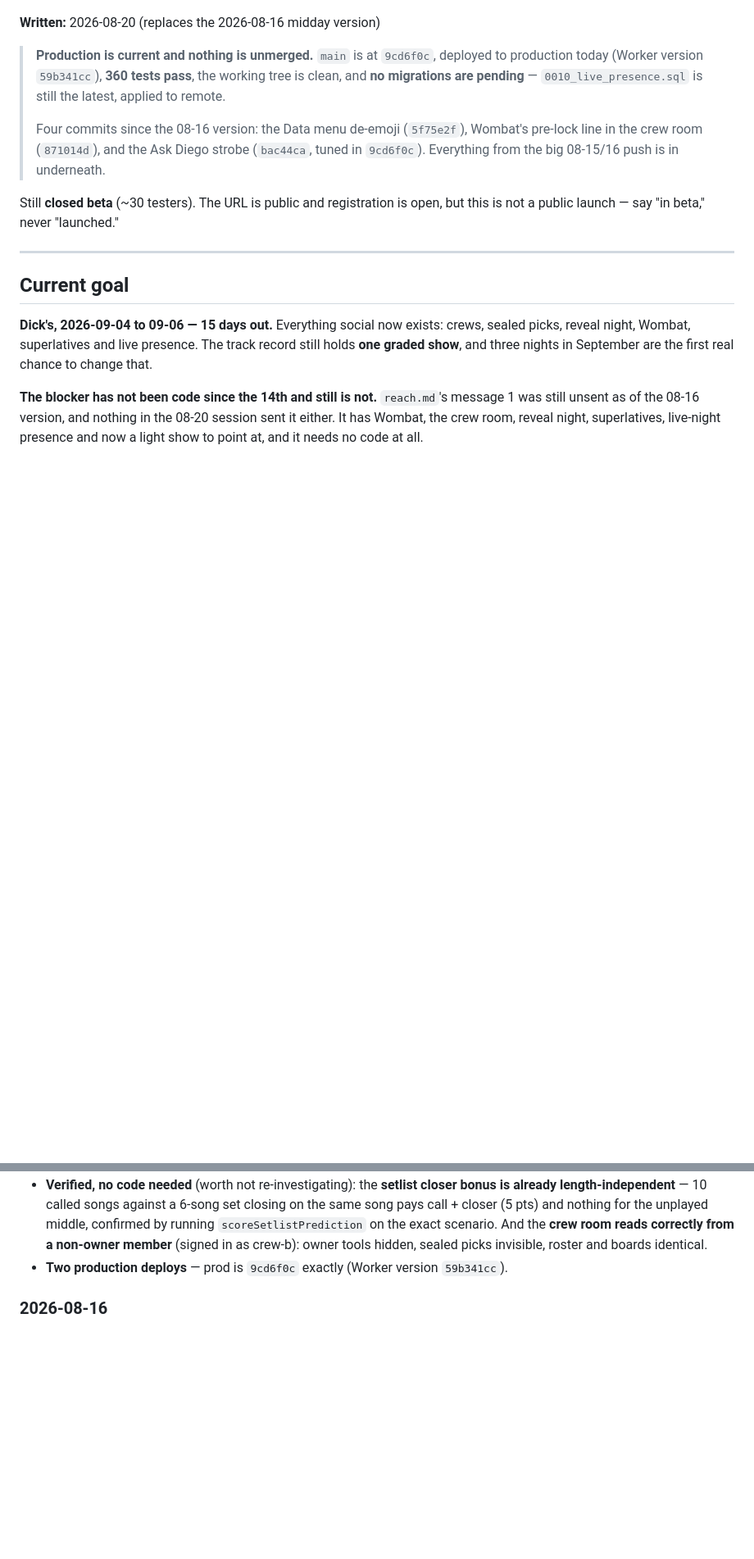
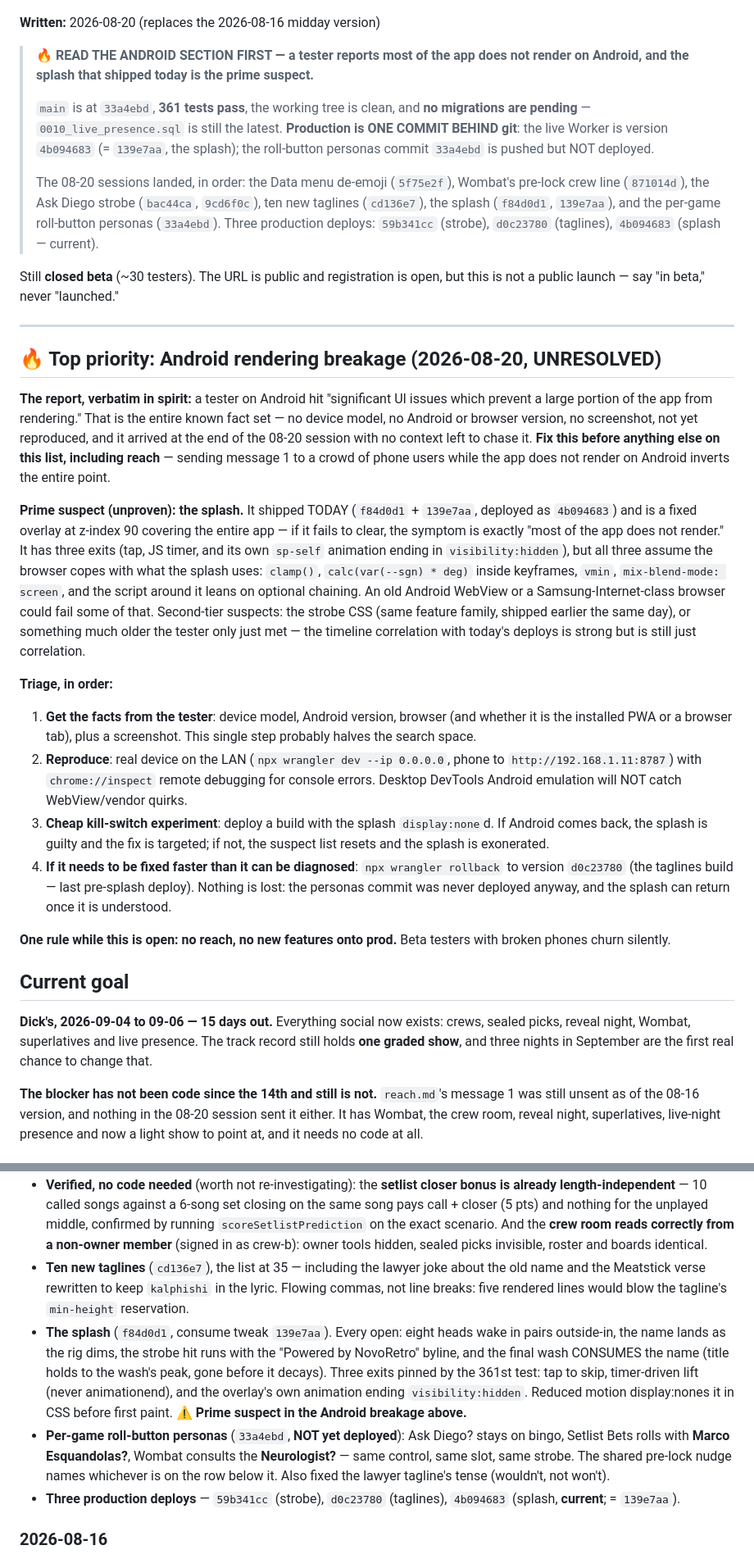
Before and after one commit to NovoRetro/KalPhishi, a Markdown page: handoff.md, 2 parts joined by grey strips. Shown at 82% size. GitHub-like rendering; blank space fills up the shorter version.

Commit message:
Handoff: Android rendering breakage is the top priority
A tester reports most of the app fails to render on Android. Unreproduced,
no device facts yet; today's splash is the prime suspect (full-screen
overlay, feature-heavy CSS, deployed hours before the report). Triage
plan, kill-switch experiment, and the rollback target are all in the
new top section. Also records the true deploy state: prod one commit
behind git, personas undeployed. No reach and no prod pushes while open.

Co-Authored-By: Claude Fable 5 <noreply@anthropic.com>

```diff
--- a/handoff.md
+++ b/handoff.md
@@ -15,19 +15,63 @@
 
 **Written:** 2026-08-20 (replaces the 2026-08-16 midday version)
 
-> **Production is current and nothing is unmerged.** `main` is at `9cd6f0c`, deployed to
-> production today (Worker version `59b341cc`), **360 tests pass**, the working tree is
-> clean, and **no migrations are pending** — `0010_live_presence.sql` is still the latest,
-> applied to remote.
+> **🔥 READ THE ANDROID SECTION FIRST — a tester reports most of the app does not render
+> on Android, and the splash that shipped today is the prime suspect.**
 >
-> Four commits since the 08-16 version: the Data menu de-emoji (`5f75e2f`), Wombat's
-> pre-lock line in the crew room (`871014d`), and the Ask Diego strobe (`bac44ca`, tuned
-> in `9cd6f0c`). Everything from the big 08-15/16 push is in underneath.
+> `main` is at `33a4ebd`, **361 tests pass**, the working tree is clean, and **no
+> migrations are pending** — `0010_live_presence.sql` is still the latest. **Production
+> is ONE COMMIT BEHIND git**: the live Worker is version `4b094683` (= `139e7aa`, the
+> splash); the roll-button personas commit `33a4ebd` is pushed but NOT deployed.
+>
+> The 08-20 sessions landed, in order: the Data menu de-emoji (`5f75e2f`), Wombat's
+> pre-lock crew line (`871014d`), the Ask Diego strobe (`bac44ca`, `9cd6f0c`), ten new
+> taglines (`cd136e7`), the splash (`f84d0d1`, `139e7aa`), and the per-game roll-button
+> personas (`33a4ebd`). Three production deploys: `59b341cc` (strobe), `d0c23780`
+> (taglines), `4b094683` (splash — current).
 
 Still **closed beta** (~30 testers). The URL is public and registration is open, but this
 is not a public launch — say "in beta," never "launched."
 
 ---
+
+## 🔥 Top priority: Android rendering breakage (2026-08-20, UNRESOLVED)
+
+**The report, verbatim in spirit:** a tester on Android hit "significant UI issues which
+prevent a large portion of the app from rendering." That is the entire known fact set —
+no device model, no Android or browser version, no screenshot, not yet reproduced, and
+it arrived at the end of the 08-20 session with no context left to chase it. **Fix this
+before anything else on this list, including reach** — sending message 1 to a crowd of
+phone users while the app does not render on Android inverts the entire point.
+
+**Prime suspect (unproven): the splash.** It shipped TODAY (`f84d0d1` + `139e7aa`,
+deployed as `4b094683`) and is a fixed overlay at z-index 90 covering the entire app —
+if it fails to clear, the symptom is exactly "most of the app does not render." It has
+three exits (tap, JS timer, and its own `sp-self` animation ending in
+`visibility:hidden`), but all three assume the browser copes with what the splash uses:
+`clamp()`, `calc(var(--sgn) * deg)` inside keyframes, `vmin`, `mix-blend-mode: screen`,
+and the script around it leans on optional chaining. An old Android WebView or a
+Samsung-Internet-class browser could fail some of that. Second-tier suspects: the strobe
+CSS (same feature family, shipped earlier the same day), or something much older the
+tester only just met — the timeline correlation with today's deploys is strong but is
+still just correlation.
+
+**Triage, in order:**
+1. **Get the facts from the tester**: device model, Android version, browser (and
+   whether it is the installed PWA or a browser tab), plus a screenshot. This single
+   step probably halves the search space.
+2. **Reproduce**: real device on the LAN (`npx wrangler dev --ip 0.0.0.0`, phone to
+   `http://192.168.1.11:8787`) with `chrome://inspect` remote debugging for console
+   errors. Desktop DevTools Android emulation will NOT catch WebView/vendor quirks.
+3. **Cheap kill-switch experiment**: deploy a build with the splash `display:none`d.
+   If Android comes back, the splash is guilty and the fix is targeted; if not, the
+   suspect list resets and the splash is exonerated.
+4. **If it needs to be fixed faster than it can be diagnosed**: `npx wrangler rollback`
+   to version `d0c23780` (the taglines build — last pre-splash deploy). Nothing is lost:
+   the personas commit was never deployed anyway, and the splash can return once it is
+   understood.
+
+**One rule while this is open: no reach, no new features onto prod.** Beta testers with
+broken phones churn silently.
 
 ## Current goal
 
@@ -69,7 +113,24 @@ light show to point at, and it needs no code at all.
   running `scoreSetlistPrediction` on the exact scenario. And the **crew room reads
   correctly from a non-owner member** (signed in as crew-b): owner tools hidden, sealed
   picks invisible, roster and boards identical.
-- **Two production deploys** — prod is `9cd6f0c` exactly (Worker version `59b341cc`).
+- **Ten new taglines** (`cd136e7`), the list at 35 — including the lawyer joke about the
+  old name and the Meatstick verse rewritten to keep `kalphishi` in the lyric. Flowing
+  commas, not line breaks: five rendered lines would blow the tagline's `min-height`
+  reservation.
+- **The splash** (`f84d0d1`, consume tweak `139e7aa`). Every open: eight heads wake in
+  pairs outside-in, the name lands as the rig dims, the strobe hit runs with the
+  "Powered by NovoRetro" byline, and the final wash CONSUMES the name (title holds to
+  the wash's peak, gone before it decays). Three exits pinned by the 361st test: tap to
+  skip, timer-driven lift (never animationend), and the overlay's own animation ending
+  `visibility:hidden`. Reduced motion display:nones it in CSS before first paint.
+  **⚠ Prime suspect in the Android breakage above.**
+- **Per-game roll-button personas** (`33a4ebd`, **NOT yet deployed**): Ask Diego? stays
+  on bingo, Setlist Bets rolls with **Marco Esquandolas?**, Wombat consults the
+  **Neurologist?** — same control, same slot, same strobe. The shared pre-lock nudge
+  names whichever is on the row below it. Also fixed the lawyer tagline's tense
+  (wouldn't, not won't).
+- **Three production deploys** — `59b341cc` (strobe), `d0c23780` (taglines),
+  `4b094683` (splash, **current**; = `139e7aa`).
 
 ### 2026-08-16
 
```
Also changed, not shown: other parts of handoff.md (+2 -2 lines).
